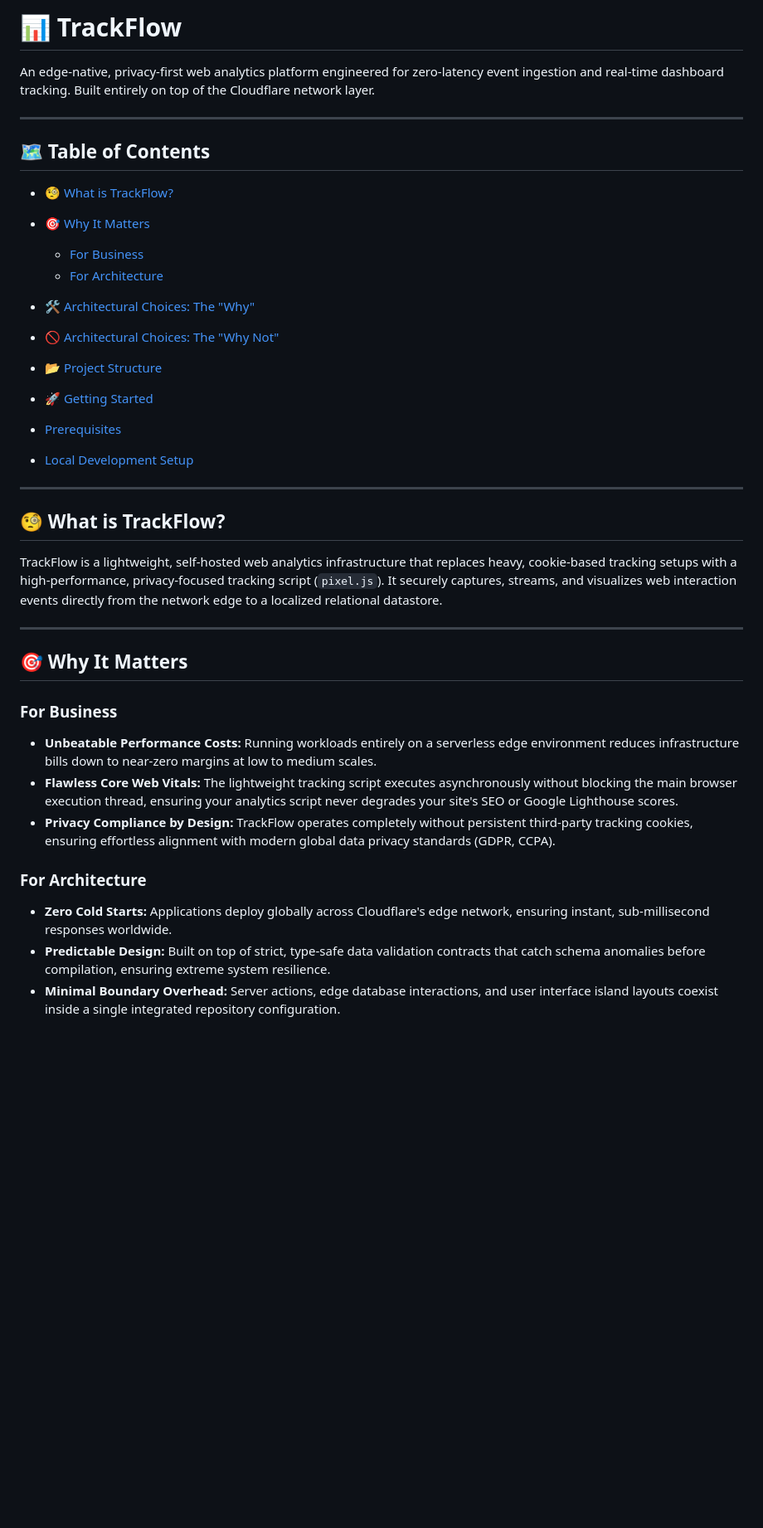
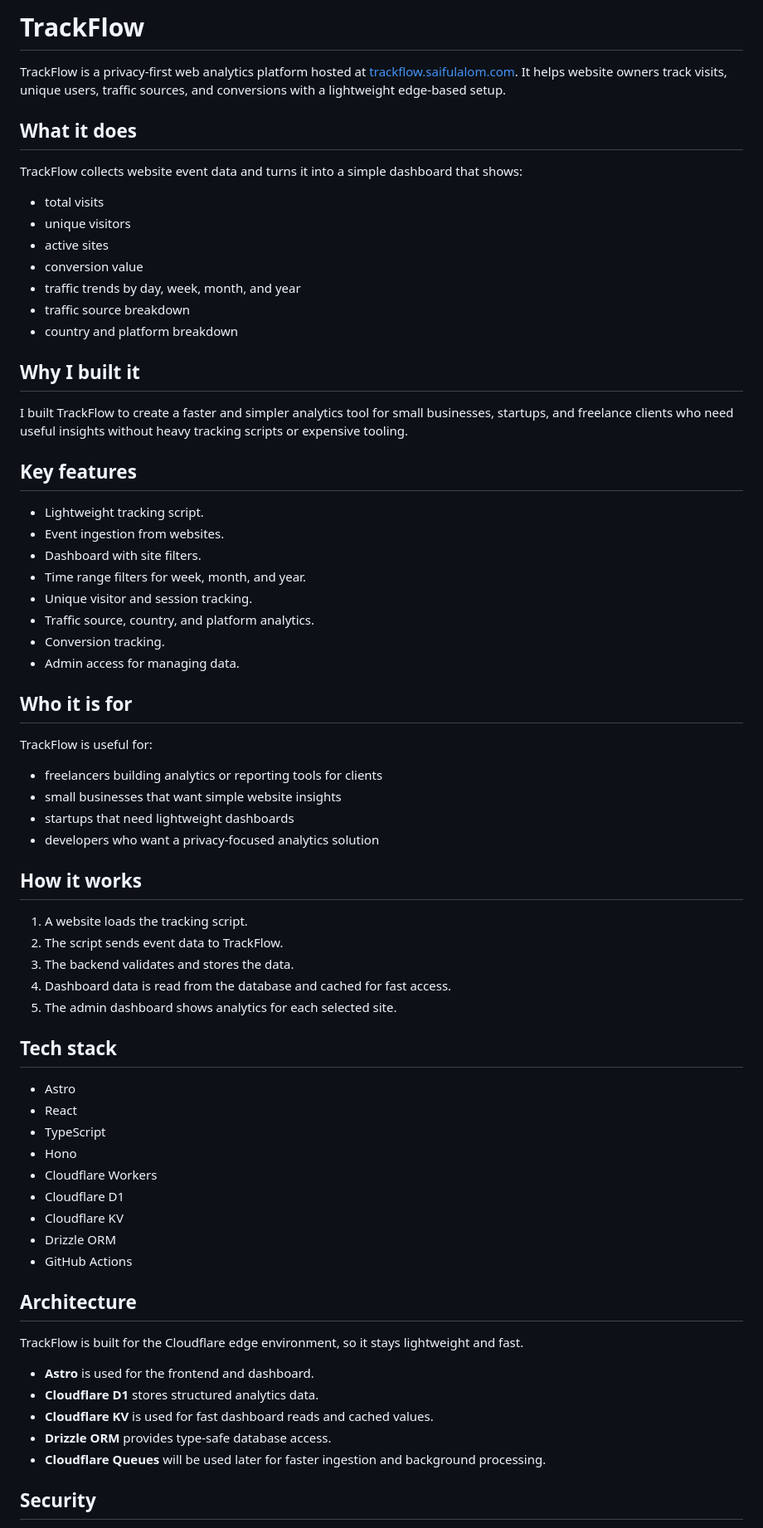
Before and after one commit to saifulalomdev/track-flow, a Markdown page: README.md, the part around one of its changes. Shown at 83% size. Drawn GitHub-style; blank space fills up the shorter version.

```diff
--- a/README.md
+++ b/README.md
@@ -1,45 +1,70 @@
-# 📊 TrackFlow
+# TrackFlow
 
-An edge-native, privacy-first web analytics platform engineered for zero-latency event ingestion and real-time dashboard tracking. Built entirely on top of the Cloudflare network layer.
+TrackFlow is a privacy-first web analytics platform hosted at [trackflow.saifulalom.com](https://trackflow.saifulalom.com). It helps website owners track visits, unique users, traffic sources, and conversions with a lightweight edge-based setup.
 
----
+## What it does
 
-## 🗺️ Table of Contents
+TrackFlow collects website event data and turns it into a simple dashboard that shows:
+- total visits
+- unique visitors
+- active sites
+- conversion value
+- traffic trends by day, week, month, and year
+- traffic source breakdown
+- country and platform breakdown
 
-* [🧐 What is TrackFlow?](#-what-is-trackflow)
-* [🎯 Why It Matters](#-why-it-matters)
-  * [For Business](#for-business)
-  * [For Architecture](#for-architecture)
+## Why I built it
 
+I built TrackFlow to create a faster and simpler analytics tool for small businesses, startups, and freelance clients who need useful insights without heavy tracking scripts or expensive tooling.
 
-* [🛠️ Architectural Choices: The "Why"](#️-architectural-choices-the-why)
-* [🚫 Architectural Choices: The "Why Not"](#-architectural-choices-the-why-not-levant)
-* [📂 Project Structure](#-project-structure)
-* [🚀 Getting Started](#-getting-started)
-* [Prerequisites](#prerequisites)
-* [Local Development Setup](#local-development-setup)
+## Key features
 
+- Lightweight tracking script.
+- Event ingestion from websites.
+- Dashboard with site filters.
+- Time range filters for week, month, and year.
+- Unique visitor and session tracking.
+- Traffic source, country, and platform analytics.
+- Conversion tracking.
+- Admin access for managing data.
 
+## Who it is for
 
----
+TrackFlow is useful for:
+- freelancers building analytics or reporting tools for clients
+- small businesses that want simple website insights
+- startups that need lightweight dashboards
+- developers who want a privacy-focused analytics solution
 
-## 🧐 What is TrackFlow?
+## How it works
 
-TrackFlow is a lightweight, self-hosted web analytics infrastructure that replaces heavy, cookie-based tracking setups with a high-performance, privacy-focused tracking script (`pixel.js`). It securely captures, streams, and visualizes web interaction events directly from the network edge to a localized relational datastore.
+1. A website loads the tracking script.
+2. The script sends event data to TrackFlow.
+3. The backend validates and stores the data.
+4. Dashboard data is read from the database and cached for fast access.
+5. The admin dashboard shows analytics for each selected site.
 
----
+## Tech stack
 
-## 🎯 Why It Matters
+- Astro
+- React
+- TypeScript
+- Hono
+- Cloudflare Workers
+- Cloudflare D1
+- Cloudflare KV
+- Drizzle ORM
+- GitHub Actions
 
-### For Business
+## Architecture
 
-* **Unbeatable Performance Costs:** Running workloads entirely on a serverless edge environment reduces infrastructure bills down to near-zero margins at low to medium scales.
-* **Flawless Core Web Vitals:** The lightweight tracking script executes asynchronously without blocking the main browser execution thread, ensuring your analytics script never degrades your site's SEO or Google Lighthouse scores.
-* **Privacy Compliance by Design:** TrackFlow operates completely without persistent third-party tracking cookies, ensuring effortless alignment with modern global data privacy standards (GDPR, CCPA).
+TrackFlow is built for the Cloudflare edge environment, so it stays lightweight and fast.
 
-### For Architecture
+- **Astro** is used for the frontend and dashboard.
+- **Cloudflare D1** stores structured analytics data.
+- **Cloudflare KV** is used for fast dashboard reads and cached values.
+- **Drizzle ORM** provides type-safe database access.
+- **Cloudflare Queues** will be used later for faster ingestion and background processing.
 
-* **Zero Cold Starts:** Applications deploy globally across Cloudflare's edge network, ensuring instant, sub-millisecond responses worldwide.
-* **Predictable Design:** Built on top of strict, type-safe data validation contracts that catch schema anomalies before compilation, ensuring extreme system resilience.
-* **Minimal Boundary Overhead:** Server actions, edge database interactions, and user interface island layouts coexist inside a single integrated repository configuration.
+## Security
 
```
Also changed, not shown: other parts of README.md (+54 -104 lines).
